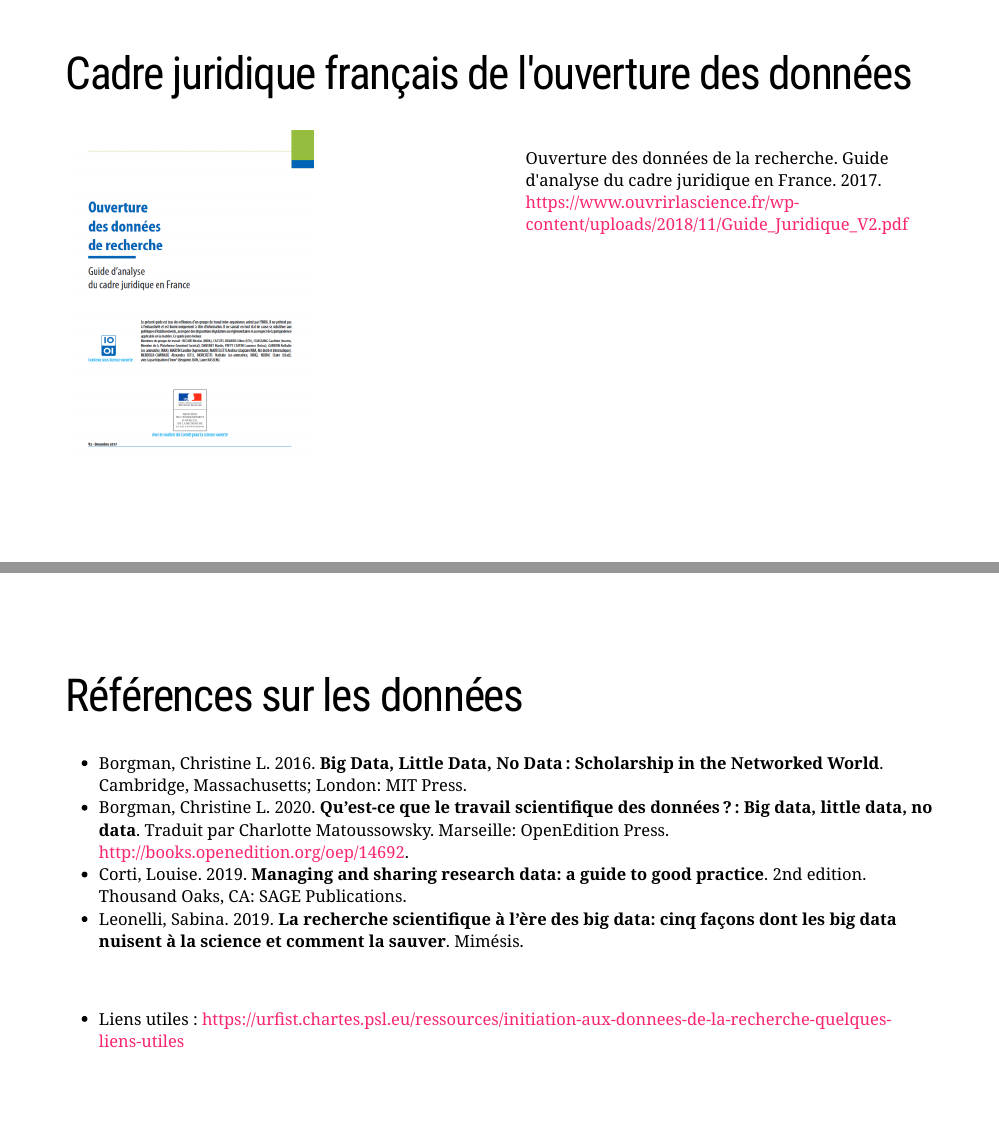
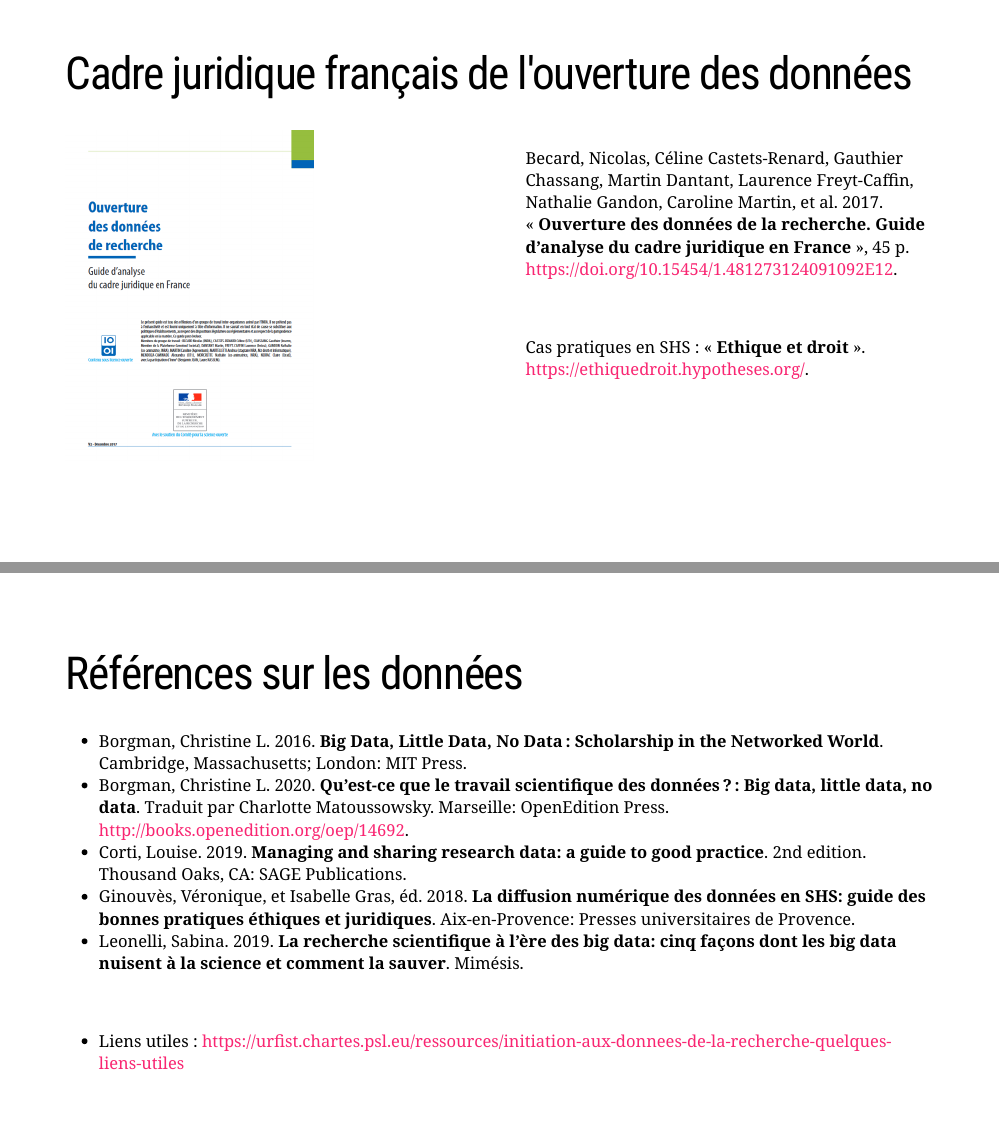
Before and after one commit to carenes/urfist_bdx_DMP, an R Markdown document (urfist_bdx_slides.Rmd): pages 34 and 151 of 153, joined at a grey line. The pictures show the slides in the output file urfist_bdx_slides.html that the author committed with the source; the slides are laid out offline by our stand-in for remark.js, each with all of its steps uncovered, in fonts that may differ from those the slides ask for, and without slide numbers, shadows or browser add-ons.

Commit message:
update slides and upload biblio

```diff
--- a/urfist_bdx_slides.Rmd
+++ b/urfist_bdx_slides.Rmd
@@ -510,8 +510,11 @@ knitr::include_graphics("img/guidejuridique.png")
 ]
 
 .pull-right[
-Ouverture des données de la recherche. Guide d'analyse du cadre juridique en France. 2017.
-https://www.ouvrirlascience.fr/wp-content/uploads/2018/11/Guide_Juridique_V2.pdf
+Becard, Nicolas, Céline Castets-Renard, Gauthier Chassang, Martin Dantant, Laurence Freyt-Caffin, Nathalie Gandon, Caroline Martin, et al. 2017. « **Ouverture des données de la recherche. Guide d’analyse du cadre juridique en France** », 45 p. https://doi.org/10.15454/1.481273124091092E12.
+
+&nbsp;
+
+Cas pratiques en SHS : « **Ethique et droit** ». https://ethiquedroit.hypotheses.org/.
 ]
 
 ---
@@ -2276,6 +2280,7 @@ class: middle
 * Borgman, Christine L. 2016. **Big Data, Little Data, No Data : Scholarship in the Networked World**. Cambridge, Massachusetts; London: MIT Press.
 * Borgman, Christine L. 2020. **Qu’est-ce que le travail scientifique des données ? : Big data, little data, no data**. Traduit par Charlotte Matoussowsky. Marseille: OpenEdition Press. http://books.openedition.org/oep/14692.
 * Corti, Louise. 2019. **Managing and sharing research data: a guide to good practice**. 2nd edition. Thousand Oaks, CA: SAGE Publications.
+* Ginouvès, Véronique, et Isabelle Gras, éd. 2018. **La diffusion numérique des données en SHS: guide des bonnes pratiques éthiques et juridiques**. Aix-en-Provence: Presses universitaires de Provence.
 * Leonelli, Sabina. 2019. **La recherche scientifique à l’ère des big data: cinq façons dont les big data nuisent à la science et comment la sauver**. Mimésis.
 
 &nbsp;
```
Also changed, not shown: urfist_bdx_slides.html, urfist_bdx_slides.Rmd (3 more changed lines), 2 other files.
